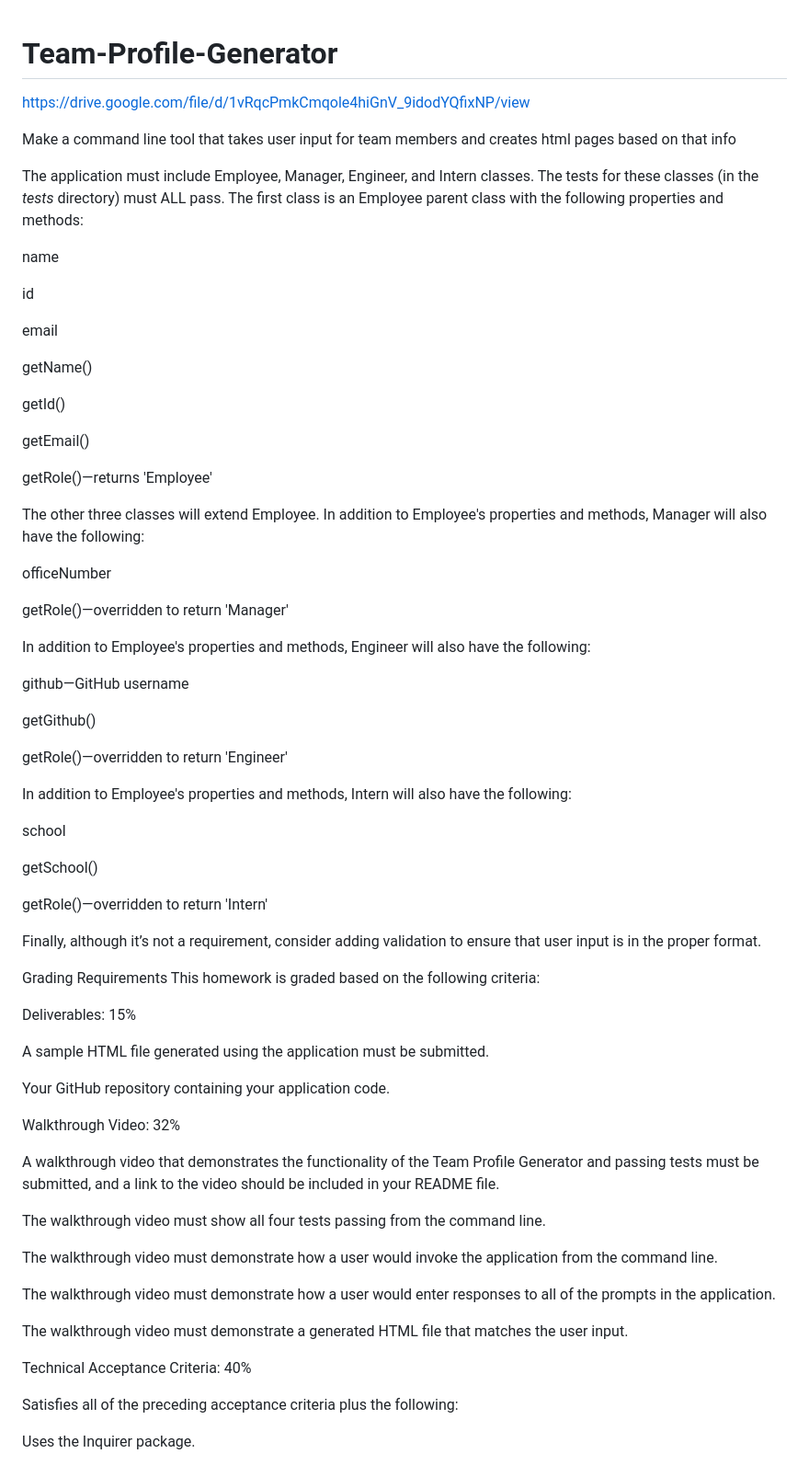
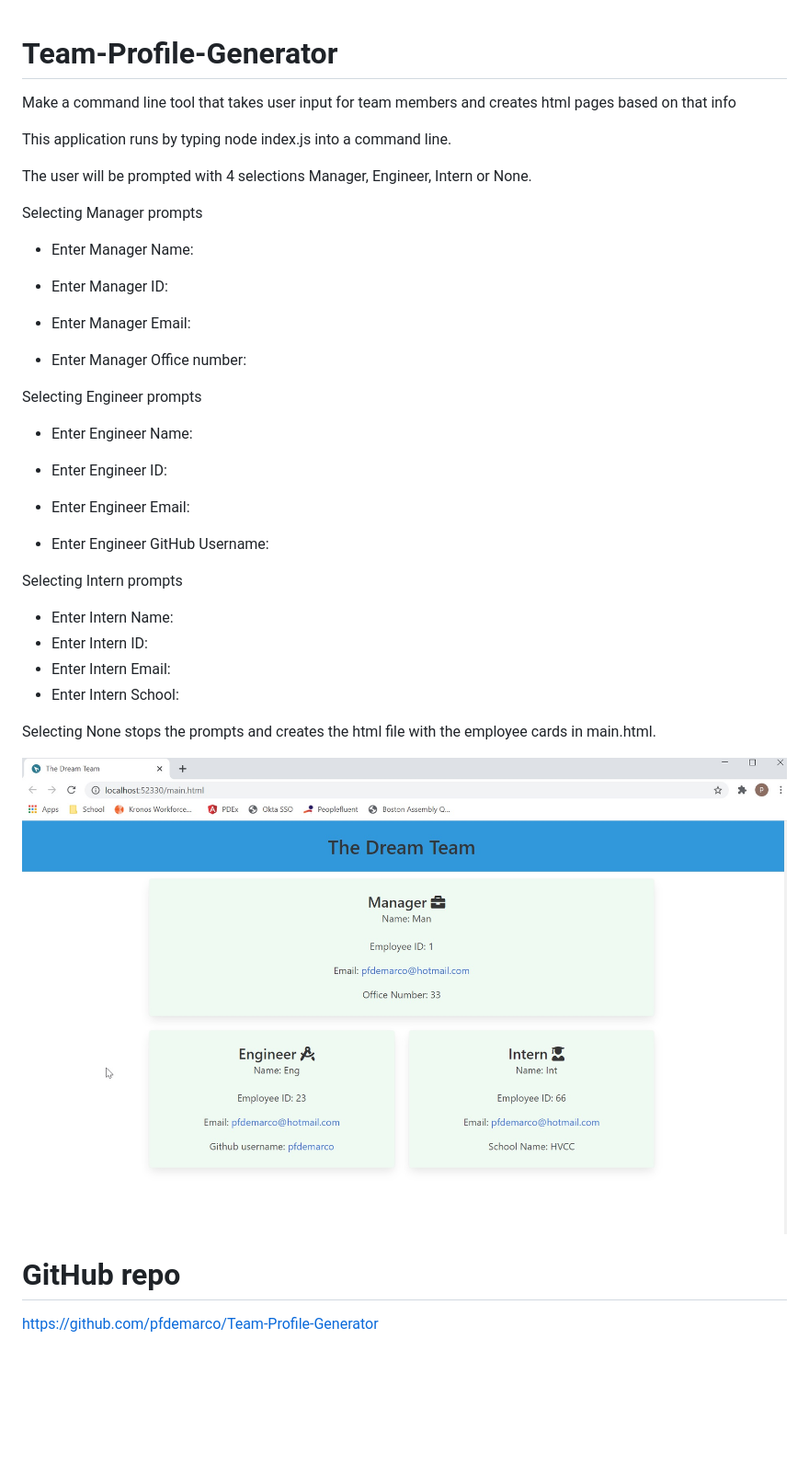
Before and after one commit to pfdemarco/Team-Profile-Generator, a Markdown page: README.md, the part around the change printed below. Shown: that part at 92% size. Drawn GitHub-style; pictures changed too: App_The_Dream_Team.jpg (added); blank space fills up the shorter version.

```diff
--- a/README.md
+++ b/README.md
@@ -1,75 +1,44 @@
 # Team-Profile-Generator
-
-https://drive.google.com/file/d/1vRqcPmkCmqole4hiGnV_9idodYQfixNP/view
 
 Make a command line tool that takes user input for team members and creates html pages based on that info
 
-The application must include Employee, Manager, Engineer, and Intern classes. The tests for these classes (in the _tests_ directory) must ALL pass.
-The first class is an Employee parent class with the following properties and methods:
+This application runs by typing node index.js into a command line.
 
-name
+The user will be prompted with 4 selections Manager, Engineer, Intern or None.
 
-id
+Selecting Manager prompts
 
-email
+*  Enter Manager Name:
 
-getName()
+*  Enter Manager ID:
 
-getId()
+*  Enter Manager Email:
 
-getEmail()
+*  Enter Manager Office number:
 
-getRole()—returns 'Employee'
 
-The other three classes will extend Employee.
-In addition to Employee's properties and methods, Manager will also have the following:
+Selecting Engineer prompts
 
-officeNumber
+*   Enter Engineer Name:
 
-getRole()—overridden to return 'Manager'
+*   Enter Engineer ID:
 
-In addition to Employee's properties and methods, Engineer will also have the following:
+*   Enter Engineer Email:
 
-github—GitHub username
+*   Enter Engineer GitHub Username:
 
-getGithub()
 
-getRole()—overridden to return 'Engineer'
+Selecting Intern prompts
+*  Enter Intern Name:
+*  Enter Intern ID:
+*  Enter Intern Email:
+*  Enter Intern School:
 
-In addition to Employee's properties and methods, Intern will also have the following:
+Selecting None stops the prompts and creates the html file with the employee cards in main.html.
 
-school
+<img src="App_The_Dream_Team.jpg">
 
-getSchool()
+# GitHub repo
+https://github.com/pfdemarco/Team-Profile-Generator
 
-getRole()—overridden to return 'Intern'
 
-Finally, although it’s not a requirement, consider adding validation to ensure that user input is in the proper format.
-
-Grading Requirements
-This homework is graded based on the following criteria:
-
-Deliverables: 15%
-
-A sample HTML file generated using the application must be submitted.
-
-Your GitHub repository containing your application code.
-
-Walkthrough Video: 32%
-
-A walkthrough video that demonstrates the functionality of the Team Profile Generator and passing tests must be submitted, and a link to the video should be included in your README file.
-
-The walkthrough video must show all four tests passing from the command line.
-
-The walkthrough video must demonstrate how a user would invoke the application from the command line.
-
-The walkthrough video must demonstrate how a user would enter responses to all of the prompts in the application.
-
-The walkthrough video must demonstrate a generated HTML file that matches the user input.
-
-Technical Acceptance Criteria: 40%
-
-Satisfies all of the preceding acceptance criteria plus the following:
-
-Uses the Inquirer package.
-
```
Also changed, not shown: other parts of README.md (+2 -24 lines), team.jpg (deleted).
